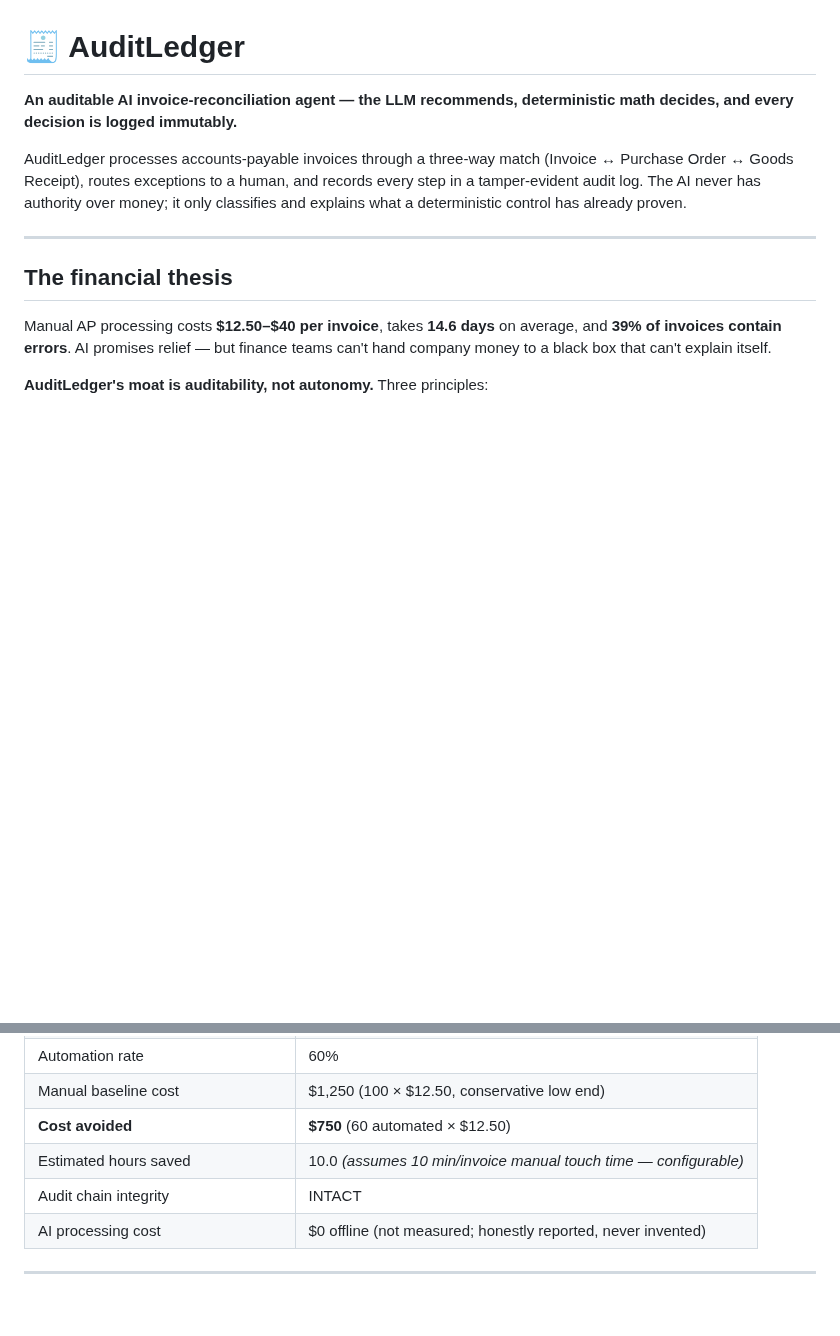
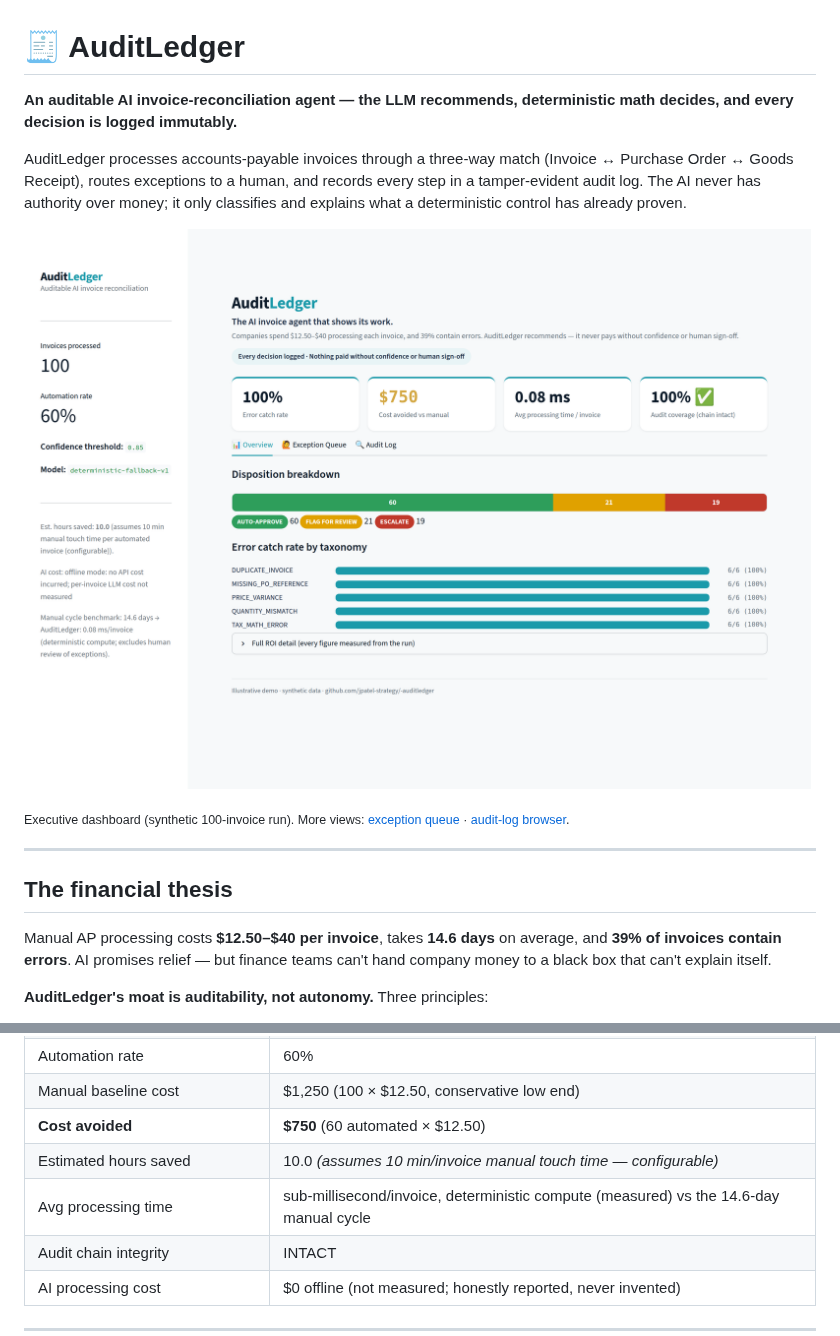
Before and after one commit to jpatel-strategy/auditledger, a Markdown page: README.md, 2 parts joined by grey strips. Drawn GitHub-style; pictures changed too: docs/img/dashboard-hero.png (added); blank space fills up the shorter version.

```diff
--- a/README.md
+++ b/README.md
@@ -7,6 +7,12 @@ AuditLedger processes accounts-payable invoices through a three-way match
 records every step in a tamper-evident audit log. The AI never has authority over
 money; it only classifies and explains what a deterministic control has already
 proven.
+
+![AuditLedger executive dashboard — 100% catch rate, $750 cost avoided, intact audit chain](docs/img/dashboard-hero.png)
+
+<sub>Executive dashboard (synthetic 100-invoice run). More views:
+[exception queue](docs/img/exception-queue.png) ·
+[audit-log browser](docs/img/audit-log.png).</sub>
 
 ---
 
@@ -110,6 +116,7 @@ table — none are estimated except where explicitly labeled.
 | Manual baseline cost | $1,250 (100 × $12.50, conservative low end) |
 | **Cost avoided** | **$750** (60 automated × $12.50) |
 | Estimated hours saved | 10.0 *(assumes 10 min/invoice manual touch time — configurable)* |
+| Avg processing time | sub-millisecond/invoice, deterministic compute (measured) vs the 14.6-day manual cycle |
 | Audit chain integrity | INTACT |
 | AI processing cost | $0 offline (not measured; honestly reported, never invented) |
 
```
Also changed, not shown: docs/img/audit-log.png (added), docs/img/exception-queue.png (added), 5 other files.
